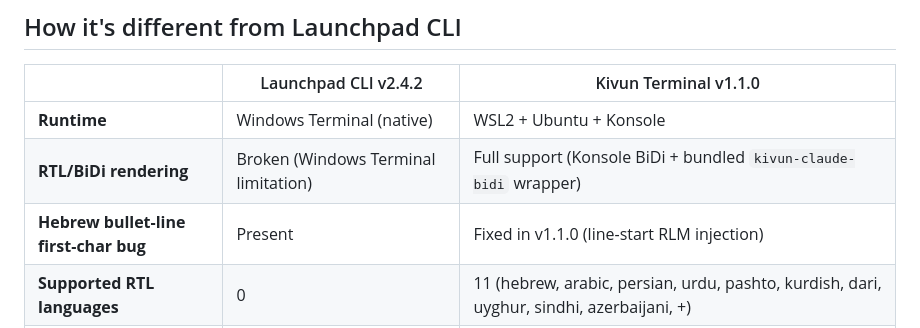
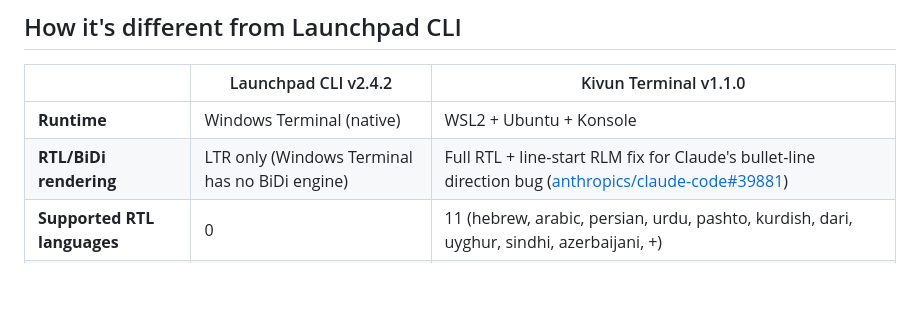
Before and after one commit to noambrand/kivun-terminal-wsl, a Markdown page: docs/README.md, the part around the change. Rendered like a GitHub page; blank space fills up the shorter version.

```diff
--- a/docs/README.md
+++ b/docs/README.md
@@ -13,8 +13,7 @@
 | | Launchpad CLI v2.4.2 | Kivun Terminal v1.1.0 |
 |---|---|---|
 | **Runtime** | Windows Terminal (native) | WSL2 + Ubuntu + Konsole |
-| **RTL/BiDi rendering** | Broken (Windows Terminal limitation) | Full support (Konsole BiDi + bundled `kivun-claude-bidi` wrapper) |
-| **Hebrew bullet-line first-char bug** | Present | Fixed in v1.1.0 (line-start RLM injection) |
+| **RTL/BiDi rendering** | LTR only (Windows Terminal has no BiDi engine) | Full RTL + line-start RLM fix for Claude's bullet-line direction bug ([anthropics/claude-code#39881](https://github.com/anthropics/claude-code/issues/39881)) |
 | **Supported RTL languages** | 0 | 11 (hebrew, arabic, persian, urdu, pashto, kurdish, dari, uyghur, sindhi, azerbaijani, +) |
 | **Linux + macOS support** | macOS only (Linux planned) | Linux (apt/dnf/pacman/zypper) + macOS (.pkg) |
 | **Keyboard Alt+Shift toggle** | — (uses Windows Terminal's native handling) | Yes (via optional VcXsrv) |
```
Also changed, not shown: README.md (+1 -2 lines).
